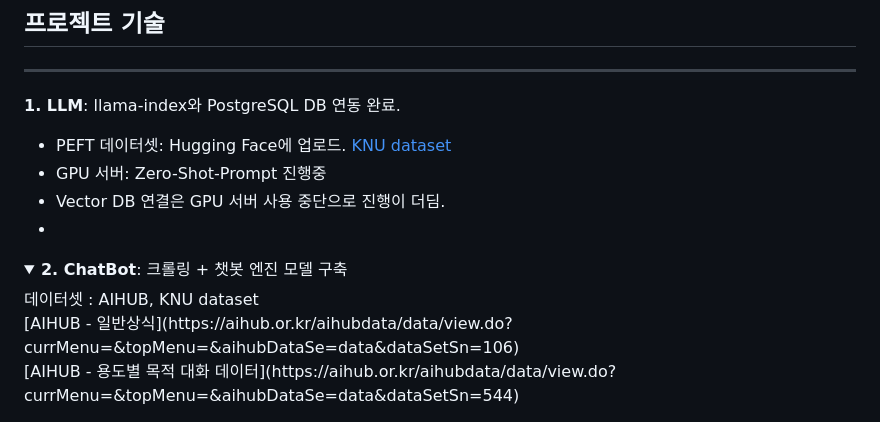
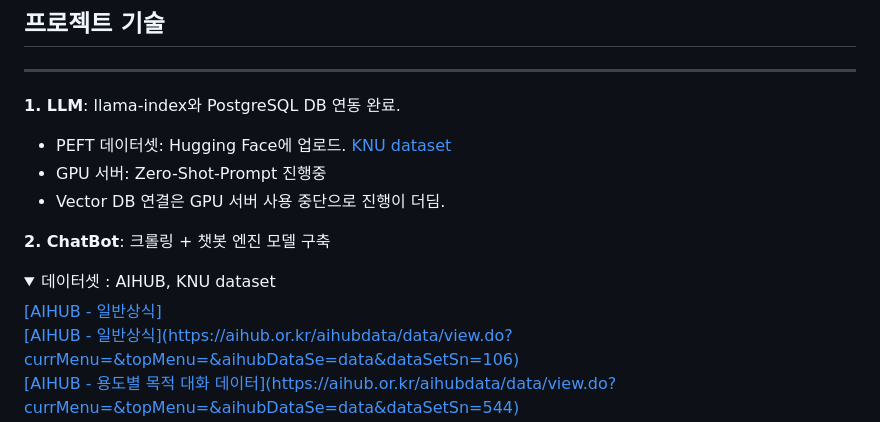
Before and after one commit to Dansoeun/AICOSS, a Markdown page: README.md, the part around the change. Drawn GitHub-style; folded sections open.

```diff
--- a/README.md
+++ b/README.md
@@ -53,11 +53,12 @@
 - PEFT 데이터셋: Hugging Face에 업로드. [KNU dataset](https://huggingface.co/datasets/Dansoeun/Knu_fine_tun_dataset)
 - GPU 서버: Zero-Shot-Prompt 진행중
 -  Vector DB 연결은 GPU 서버 사용 중단으로 진행이 더딤.
--
 
+
+<b>2. ChatBot</b>: 크롤링 + 챗봇 엔진 모델 구축
 <details>
-   <summary><b>2. ChatBot</b>: 크롤링 + 챗봇 엔진 모델 구축</summary>
-데이터셋 : AIHUB, KNU dataset   <br>
+   <summary>데이터셋 : AIHUB, KNU dataset</summary>
+   <a href="https://aihub.or.kr/aihubdata/data/view.do?currMenu=&topMenu=&aihubDataSe=data&dataSetSn=106">[AIHUB - 일반상식]<br>
 [AIHUB - 일반상식](https://aihub.or.kr/aihubdata/data/view.do?currMenu=&topMenu=&aihubDataSe=data&dataSetSn=106)   <br>
 [AIHUB - 용도별 목적 대화 데이터](https://aihub.or.kr/aihubdata/data/view.do?currMenu=&topMenu=&aihubDataSe=data&dataSetSn=544)   <br>
 [AIHUB - 주제별 텍스트 일상 데이터](https://aihub.or.kr/aihubdata/data/view.do?currMenu=&topMenu=&aihubDataSe=data&dataSetSn=543)   <br>
```
